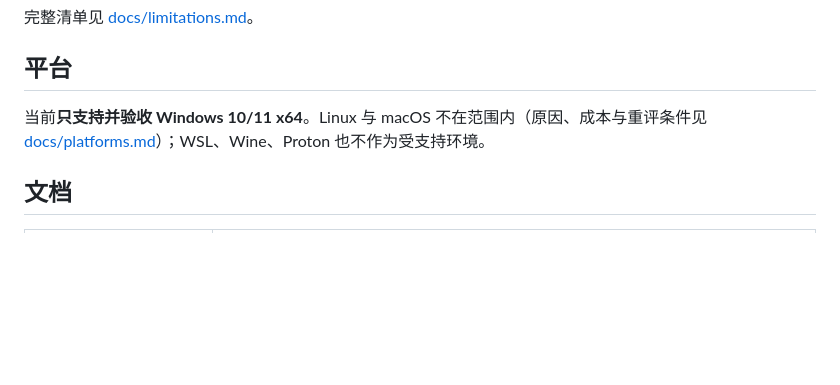
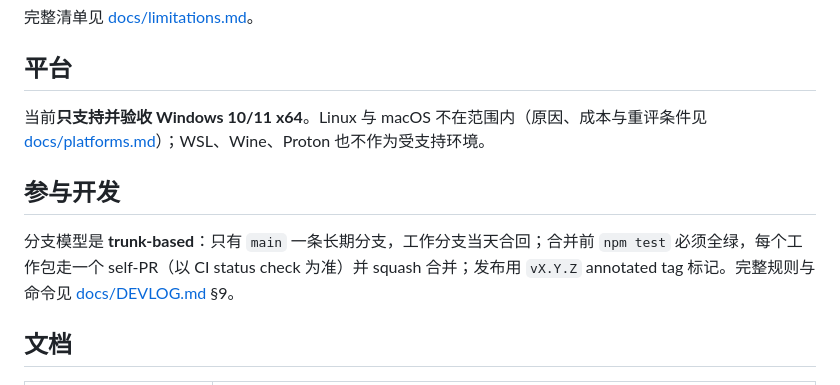
Before and after one commit to MagicalAlmond/Yakusha, a Markdown page: README.md, the part around the change. Rendered like a GitHub page; blank space fills up the shorter version.

Commit message:
docs: adopt trunk-based branching and release rules

```diff
--- a/README.md
+++ b/README.md
@@ -168,6 +168,12 @@ docs/                    设计说明、命令参考、契约、实测记录、
 当前**只支持并验收 Windows 10/11 x64**。Linux 与 macOS 不在范围内（原因、成本与重评条件见
 [docs/platforms.md](docs/platforms.md)）；WSL、Wine、Proton 也不作为受支持环境。
 
+## 参与开发
+
+分支模型是 **trunk-based**：只有 `main` 一条长期分支，工作分支当天合回；合并前 `npm test`
+必须全绿，每个工作包走一个 self-PR（以 CI status check 为准）并 squash 合并；发布用
+`vX.Y.Z` annotated tag 标记。完整规则与命令见 [docs/DEVLOG.md](docs/DEVLOG.md) §9。
+
 ## 文档
 
 | 文件 | 内容 |
```
Also changed, not shown: docs/DEVLOG.md (+31 -1 lines).
